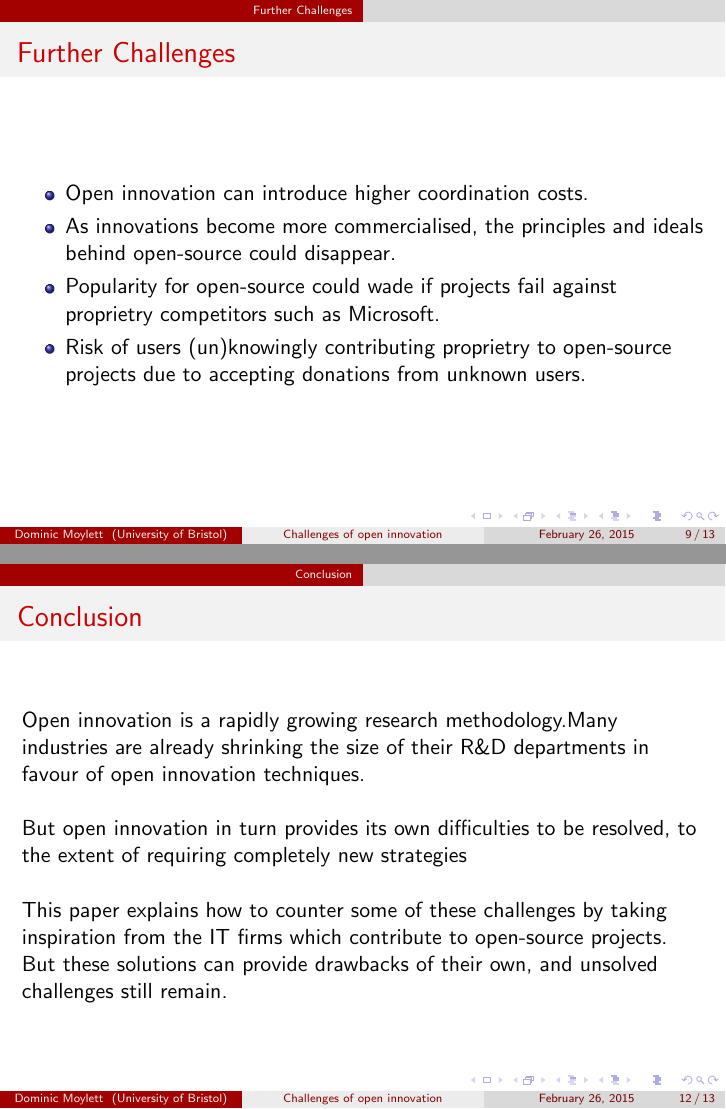
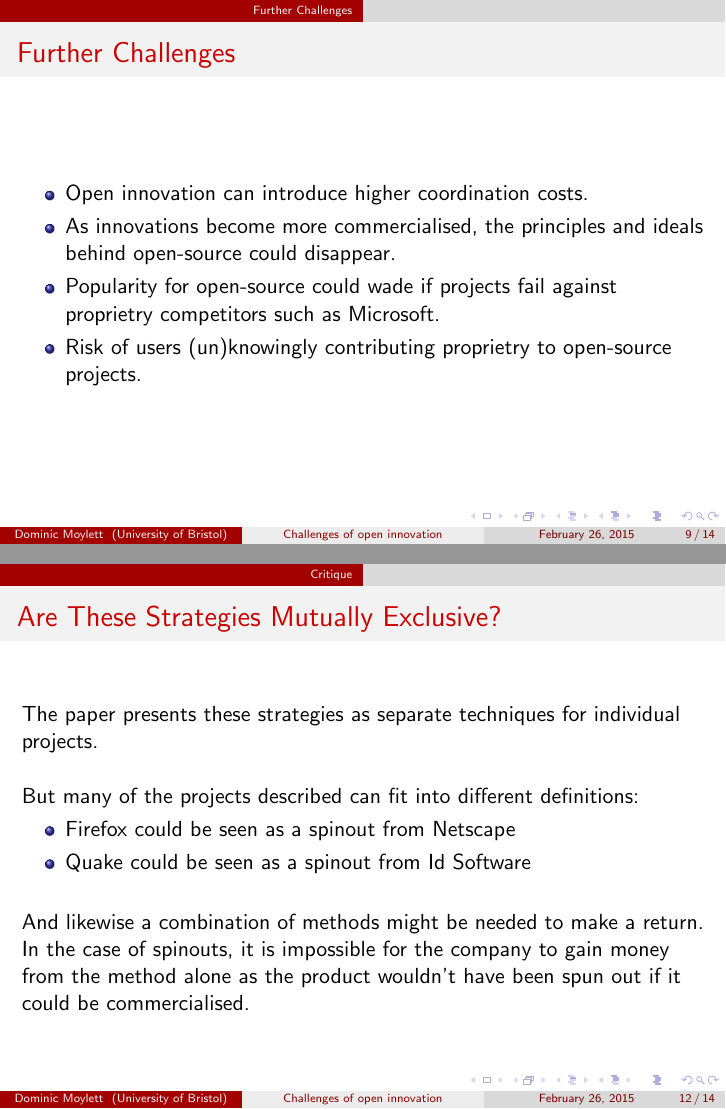
Before and after one commit to aemylt/research_proposal, LaTeX slides (fa1/fa1.tex): pages 9 and 12 of 13 before the commit and pages 9 and 12 of 14 after it, joined at a grey line. Compiled offline with pdfLaTeX.

Commit message:
Final modifications

```diff
--- a/fa1/fa1.tex
+++ b/fa1/fa1.tex
@@ -160,7 +160,7 @@ Typically sold to technically proficient audiences.
 \item Open innovation can introduce higher coordination costs.
 \item As innovations become more commercialised, the principles and ideals behind open-source could disappear.
 \item Popularity for open-source could wade if projects fail against proprietry competitors such as Microsoft.
-\item Risk of users (un)knowingly contributing proprietry to open-source projects due to accepting donations from unknown users.
+\item Risk of users (un)knowingly contributing proprietry to open-source projects.
 \end{itemize}
 \end{frame}
 
@@ -197,12 +197,27 @@ And if not, how can these big players be convinced to participate if it could re
 \end{frame}
 
 %------------------------------------------------
+
+\begin{frame}
+\frametitle{Are These Strategies Mutually Exclusive?}
+The paper presents these strategies as separate techniques for individual projects.\\~\\
+
+But many of the projects described can fit into different definitions:
+\begin{itemize}
+\item Firefox could be seen as a spinout from Netscape
+\item Quake could be seen as a spinout from Id Software
+\end{itemize}
+
+~\\And likewise a combination of methods might be needed to make a return. In the case of spinouts, it is impossible for the company to gain money from the method alone as the product wouldn't have been spun out if it could be commercialised.
+\end{frame}
+
+%------------------------------------------------
 \section{Conclusion}
 %------------------------------------------------
 
 \begin{frame}
 \frametitle{Conclusion}
-Open innovation is a rapidly growing research methodology.Many industries are already shrinking the size of their R\&D departments in favour of open innovation techniques.\\~\\
+Open innovation is a rapidly growing research methodology. Many industries are already shrinking the size of their R\&D departments in favour of open innovation techniques.\\~\\
 
 But open innovation in turn provides its own difficulties to be resolved, to the extent of requiring completely new strategies \\~\\
 
```
Also changed, not shown: fa1/fa1.tex (6 more changed lines).
